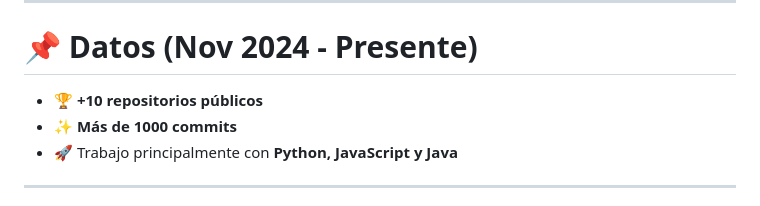
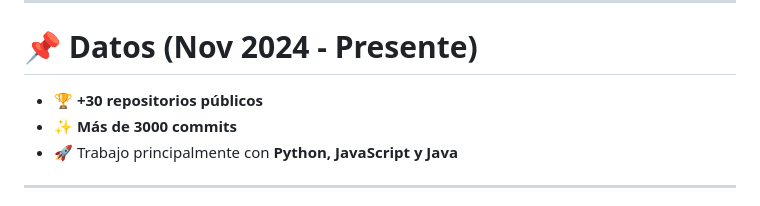
Before and after one commit to AgustinWojtyszyn/AgustinWojtyszyn, a Markdown page: README.md, the part around the change. GitHub-like rendering.

```diff
--- a/README.md
+++ b/README.md
@@ -33,8 +33,8 @@ Incluye:
 
 # 📌 Datos (Nov 2024 - Presente)
 
-- 🏆 **+10 repositorios públicos**
-- ✨ **Más de 1000 commits**
+- 🏆 **+30 repositorios públicos**
+- ✨ **Más de 3000 commits**
 - 🚀 Trabajo principalmente con **Python, JavaScript y Java**
 
 ---
```
